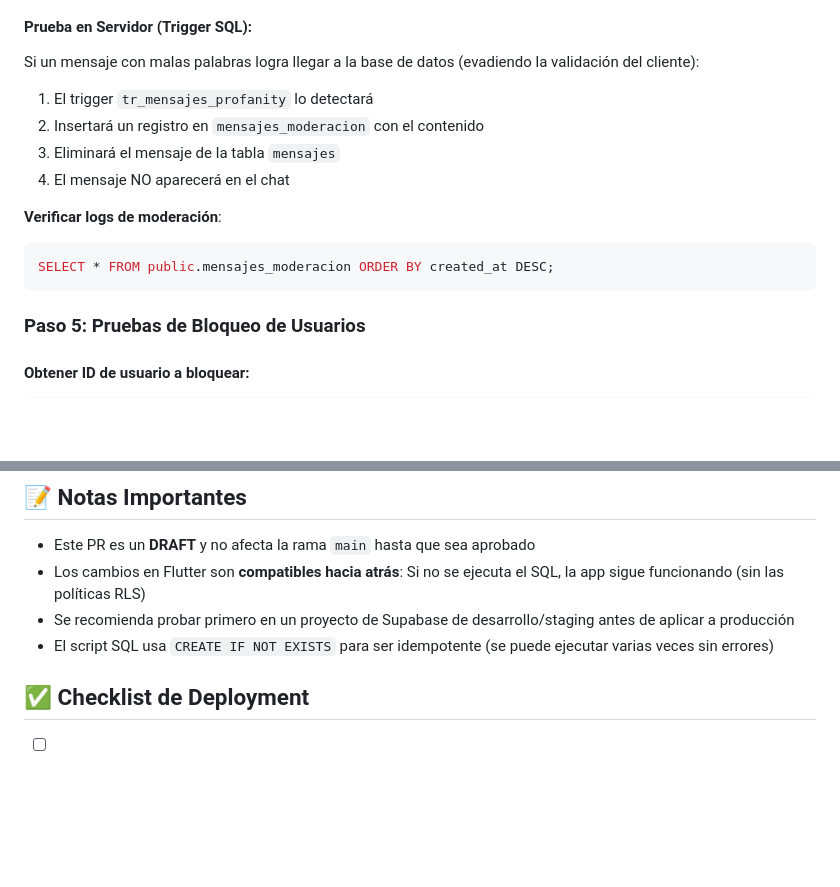
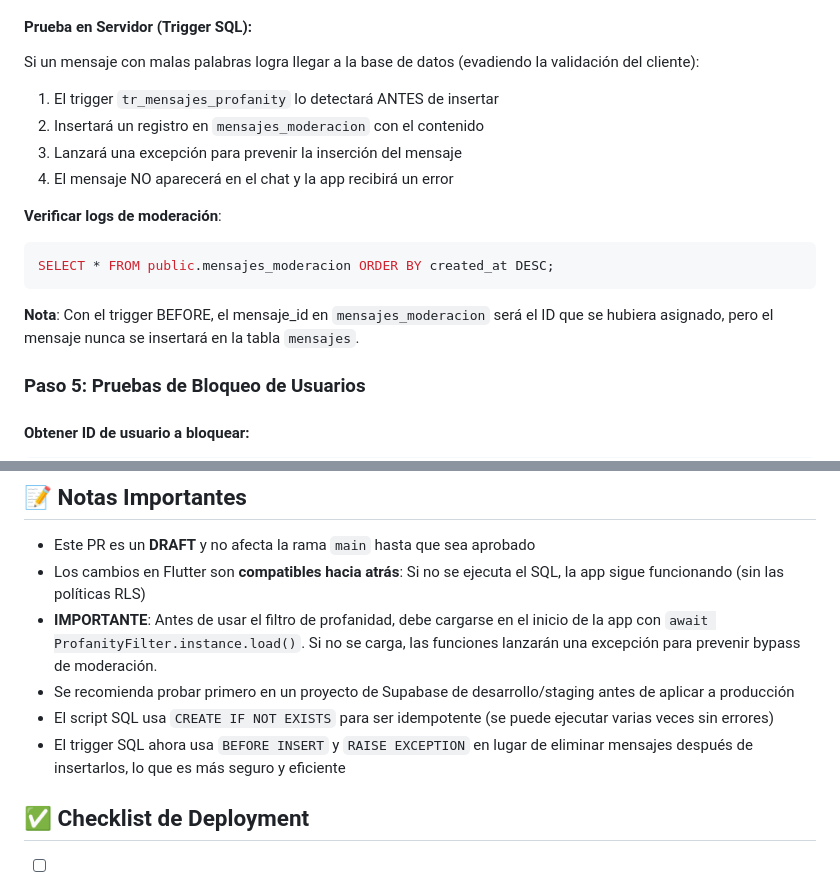
Before and after one commit to javierpepito/Proyecto-AppMovil-VamosJuntos, a Markdown page: TESTING_INSTRUCTIONS.md, 2 parts joined by grey strips. Drawn GitHub-style; blank space fills up the shorter version.

Commit message:
Update documentation to reflect trigger improvements
Co-authored-by: ChetarIgor <180356517+ChetarIgor@users.noreply.github.com>

````diff
--- a/TESTING_INSTRUCTIONS.md
+++ b/TESTING_INSTRUCTIONS.md
@@ -140,16 +140,18 @@ Future<void> main() async {
 
 Si un mensaje con malas palabras logra llegar a la base de datos (evadiendo la validación del cliente):
 
-1. El trigger `tr_mensajes_profanity` lo detectará
+1. El trigger `tr_mensajes_profanity` lo detectará ANTES de insertar
 2. Insertará un registro en `mensajes_moderacion` con el contenido
-3. Eliminará el mensaje de la tabla `mensajes`
-4. El mensaje NO aparecerá en el chat
+3. Lanzará una excepción para prevenir la inserción del mensaje
+4. El mensaje NO aparecerá en el chat y la app recibirá un error
 
 **Verificar logs de moderación**:
 
 ```sql
 SELECT * FROM public.mensajes_moderacion ORDER BY created_at DESC;
 ```
+
+**Nota**: Con el trigger BEFORE, el mensaje_id en `mensajes_moderacion` será el ID que se hubiera asignado, pero el mensaje nunca se insertará en la tabla `mensajes`.
 
 ### Paso 5: Pruebas de Bloqueo de Usuarios
 
@@ -280,8 +282,10 @@ DROP TABLE IF EXISTS public.usuarios_bloqueados;
 
 - Este PR es un **DRAFT** y no afecta la rama `main` hasta que sea aprobado
 - Los cambios en Flutter son **compatibles hacia atrás**: Si no se ejecuta el SQL, la app sigue funcionando (sin las políticas RLS)
+- **IMPORTANTE**: Antes de usar el filtro de profanidad, debe cargarse en el inicio de la app con `await ProfanityFilter.instance.load()`. Si no se carga, las funciones lanzarán una excepción para prevenir bypass de moderación.
 - Se recomienda probar primero en un proyecto de Supabase de desarrollo/staging antes de aplicar a producción
 - El script SQL usa `CREATE IF NOT EXISTS` para ser idempotente (se puede ejecutar varias veces sin errores)
+- El trigger SQL ahora usa `BEFORE INSERT` y `RAISE EXCEPTION` en lugar de eliminar mensajes después de insertarlos, lo que es más seguro y eficiente
 
 ## ✅ Checklist de Deployment
 
````
